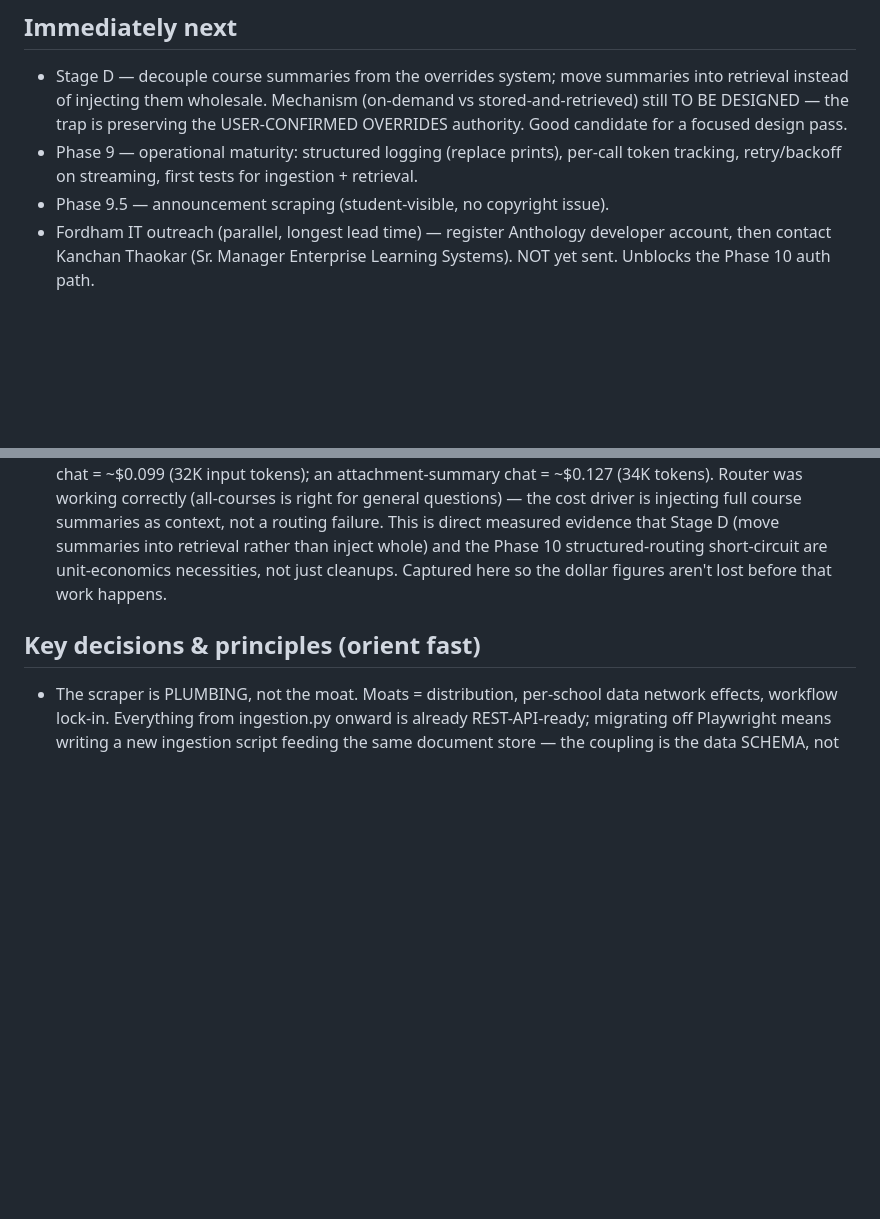
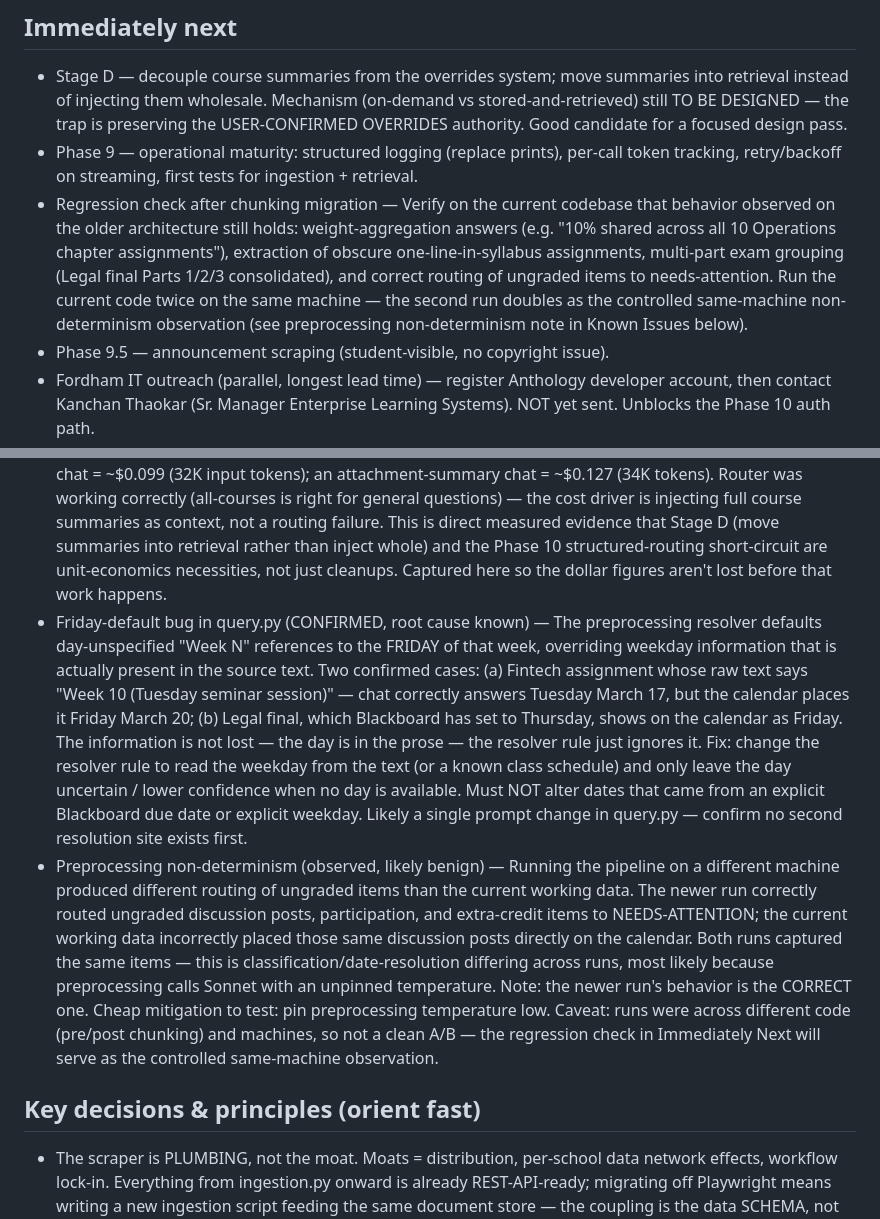
Before and after one commit to DOBcode1/blackboard-automation, a Markdown page: STATUS.md, 2 parts joined by grey strips. GitHub-like rendering; blank space fills up the shorter version.

````diff
--- a/STATUS.md
+++ b/STATUS.md
@@ -13,6 +13,7 @@ Blackboard Ultra content extraction + AI conversational query engine, heading to
 ## Immediately next
 - Stage D — decouple course summaries from the overrides system; move summaries into retrieval instead of injecting them wholesale. Mechanism (on-demand vs stored-and-retrieved) still TO BE DESIGNED — the trap is preserving the USER-CONFIRMED OVERRIDES authority. Good candidate for a focused design pass.
 - Phase 9 — operational maturity: structured logging (replace prints), per-call token tracking, retry/backoff on streaming, first tests for ingestion + retrieval.
+- Regression check after chunking migration — Verify on the current codebase that behavior observed on the older architecture still holds: weight-aggregation answers (e.g. "10% shared across all 10 Operations chapter assignments"), extraction of obscure one-line-in-syllabus assignments, multi-part exam grouping (Legal final Parts 1/2/3 consolidated), and correct routing of ungraded items to needs-attention. Run the current code twice on the same machine — the second run doubles as the controlled same-machine non-determinism observation (see preprocessing non-determinism note in Known Issues below).
 - Phase 9.5 — announcement scraping (student-visible, no copyright issue).
 - Fordham IT outreach (parallel, longest lead time) — register Anthology developer account, then contact Kanchan Thaokar (Sr. Manager Enterprise Learning Systems). NOT yet sent. Unblocks the Phase 10 auth path.
 
@@ -26,6 +27,8 @@ Blackboard Ultra content extraction + AI conversational query engine, heading to
 - Haiku router JSON fragility — route_question_to_courses parses Haiku's output with a bare json.loads. Observed a live JSONDecodeError fall back to all courses (fail-open worked, user got a correct answer, but the fallback sent ~32K tokens to Sonnet at ~$0.11 for one query). Likely cause: Haiku occasionally wrapping its JSON array in markdown ```json fences. Low-effort fix (strip code fences before parsing) but belongs in P2's extraction-robustness work, not a one-off patch. Flagged because the silent failure has a real cost tail — every fail-open query costs like a worst-case all-courses query, which is the exact scenario the router exists to prevent.
 - Vision OCR of publisher/scanned PDFs is blocked by Anthropic's content filter (confirmed live: "Output blocked by content filtering policy" on a scanned Ethics PDF). Code handles it cleanly — logs status=failed, extraction_method=vision_ocr — but the USER-FACING story is bad: the user waits through polling and gets a silent failure with no explanation. Entangled with the Stage C attorney hold. P4 should add a clear user-facing message for filter-blocked uploads. Not a code bug.
 - Measured per-query cost is at/above the README's $0.05-0.10 target. First logged runs: a normal 6-course chat = ~$0.099 (32K input tokens); an attachment-summary chat = ~$0.127 (34K tokens). Router was working correctly (all-courses is right for general questions) — the cost driver is injecting full course summaries as context, not a routing failure. This is direct measured evidence that Stage D (move summaries into retrieval rather than inject whole) and the Phase 10 structured-routing short-circuit are unit-economics necessities, not just cleanups. Captured here so the dollar figures aren't lost before that work happens.
+- Friday-default bug in query.py (CONFIRMED, root cause known) — The preprocessing resolver defaults day-unspecified "Week N" references to the FRIDAY of that week, overriding weekday information that is actually present in the source text. Two confirmed cases: (a) Fintech assignment whose raw text says "Week 10 (Tuesday seminar session)" — chat correctly answers Tuesday March 17, but the calendar places it Friday March 20; (b) Legal final, which Blackboard has set to Thursday, shows on the calendar as Friday. The information is not lost — the day is in the prose — the resolver rule just ignores it. Fix: change the resolver rule to read the weekday from the text (or a known class schedule) and only leave the day uncertain / lower confidence when no day is available. Must NOT alter dates that came from an explicit Blackboard due date or explicit weekday. Likely a single prompt change in query.py — confirm no second resolution site exists first.
+- Preprocessing non-determinism (observed, likely benign) — Running the pipeline on a different machine produced different routing of ungraded items than the current working data. The newer run correctly routed ungraded discussion posts, participation, and extra-credit items to NEEDS-ATTENTION; the current working data incorrectly placed those same discussion posts directly on the calendar. Both runs captured the same items — this is classification/date-resolution differing across runs, most likely because preprocessing calls Sonnet with an unpinned temperature. Note: the newer run's behavior is the CORRECT one. Cheap mitigation to test: pin preprocessing temperature low. Caveat: runs were across different code (pre/post chunking) and machines, so not a clean A/B — the regression check in Immediately Next will serve as the controlled same-machine observation.
 
 ## Key decisions & principles (orient fast)
 - The scraper is PLUMBING, not the moat. Moats = distribution, per-school data network effects, workflow lock-in. Everything from ingestion.py onward is already REST-API-ready; migrating off Playwright means writing a new ingestion script feeding the same document store — the coupling is the data SCHEMA, not Playwright. Don't over-invest in the scraper; don't parallelize it before the API-path decision.
````
Also changed, not shown: README.md (+6 -0 lines).
